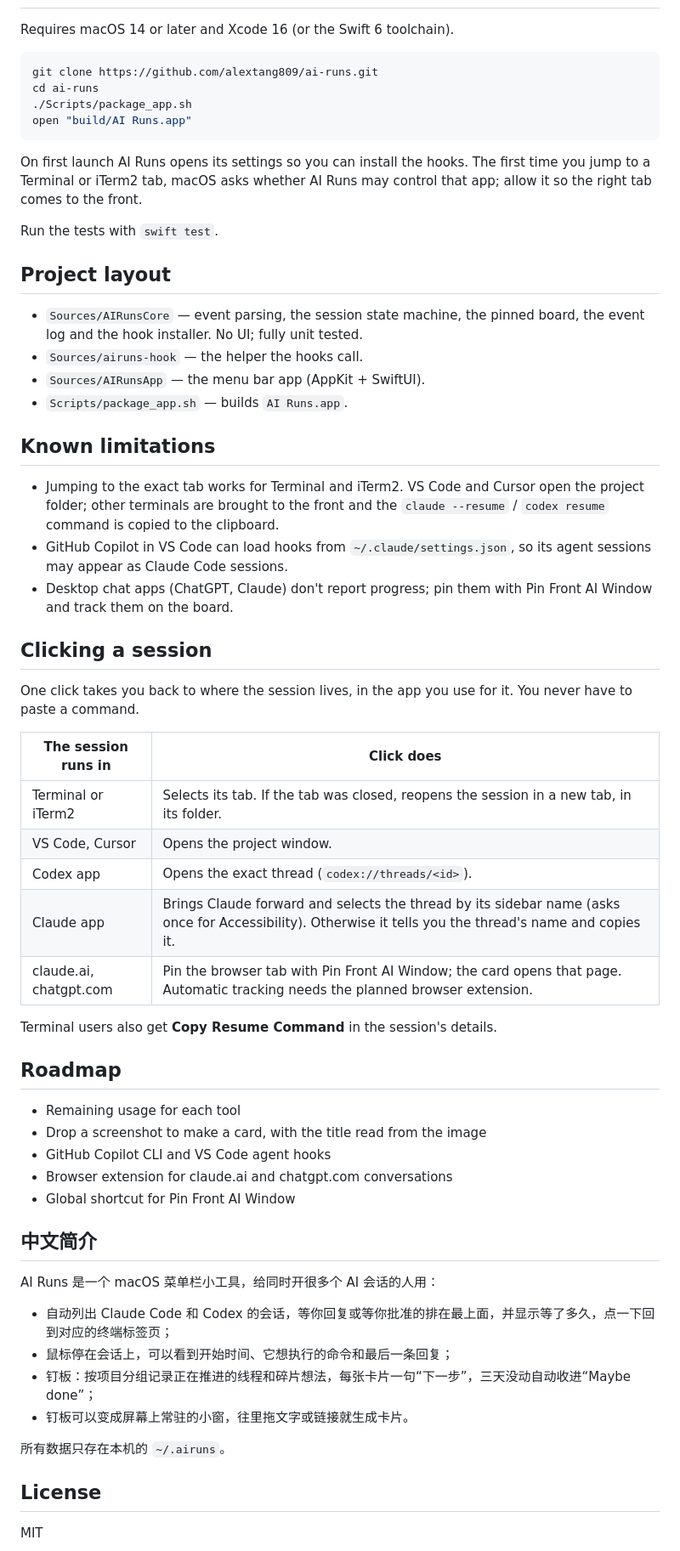
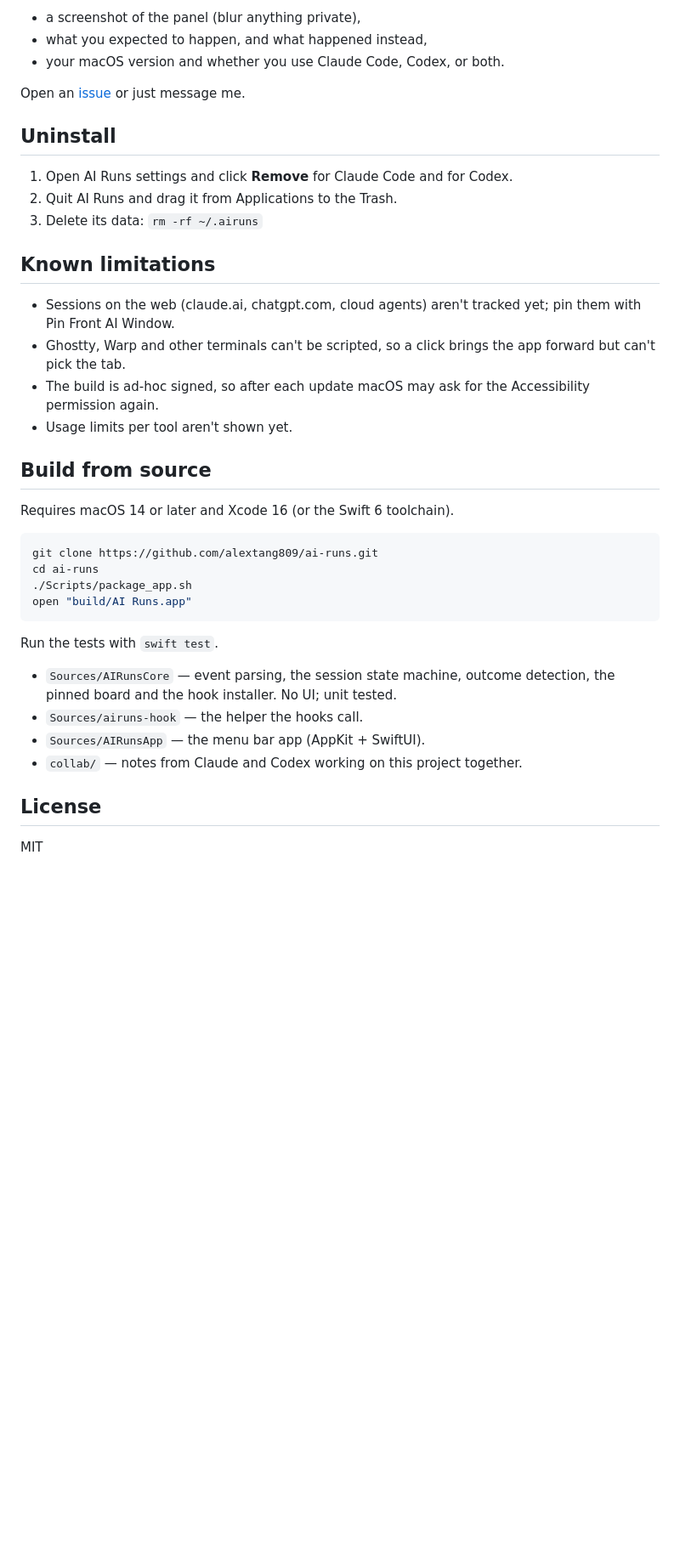
Before and after one commit to alextang809/ai-runs, a Markdown page: README.md, the part around one of its changes. Shown at 85% size. Drawn GitHub-style; blank space fills up the shorter version.

````diff
--- a/README.md
+++ b/README.md
@@ -52,3 +131,26 @@ hooks.
+- a screenshot of the panel (blur anything private),
+- what you expected to happen, and what happened instead,
+- your macOS version and whether you use Claude Code, Codex, or both.
+
+Open an [issue](https://github.com/alextang809/ai-runs/issues) or just message me.
+
+## Uninstall
+
+1. Open AI Runs settings and click **Remove** for Claude Code and for Codex.
+2. Quit AI Runs and drag it from Applications to the Trash.
+3. Delete its data: `rm -rf ~/.airuns`
+
+## Known limitations
+
+- Sessions on the web (claude.ai, chatgpt.com, cloud agents) aren't tracked yet;
+  pin them with Pin Front AI Window.
+- Ghostty, Warp and other terminals can't be scripted, so a click brings the app
+  forward but can't pick the tab.
+- The build is ad-hoc signed, so after each update macOS may ask for the
+  Accessibility permission again.
+- Usage limits per tool aren't shown yet.
+
+## Build from source
 
 Requires macOS 14 or later and Xcode 16 (or the Swift 6 toolchain).
 
@@ -59,63 +161,13 @@ cd ai-runs
 open "build/AI Runs.app"
 ```
 
-On first launch AI Runs opens its settings so you can install the hooks. The
-first time you jump to a Terminal or iTerm2 tab, macOS asks whether AI Runs may
-control that app; allow it so the right tab comes to the front.
-
 Run the tests with `swift test`.
 
-## Project layout
-
-- `Sources/AIRunsCore` — event parsing, the session state machine, the pinned
-  board, the event log and the hook installer. No UI; fully unit tested.
+- `Sources/AIRunsCore` — event parsing, the session state machine, outcome
+  detection, the pinned board and the hook installer. No UI; unit tested.
 - `Sources/airuns-hook` — the helper the hooks call.
 - `Sources/AIRunsApp` — the menu bar app (AppKit + SwiftUI).
-- `Scripts/package_app.sh` — builds `AI Runs.app`.
-
-## Known limitations
-
-- Jumping to the exact tab works for Terminal and iTerm2. VS Code and Cursor
-  open the project folder; other terminals are brought to the front and the
-  `claude --resume` / `codex resume` command is copied to the clipboard.
-- GitHub Copilot in VS Code can load hooks from `~/.claude/settings.json`, so
-  its agent sessions may appear as Claude Code sessions.
-- Desktop chat apps (ChatGPT, Claude) don't report progress; pin them with
-  Pin Front AI Window and track them on the board.
-
-## Clicking a session
-
-One click takes you back to where the session lives, in the app you use for it.
-You never have to paste a command.
-
-| The session runs in | Click does |
-|---|---|
-| Terminal or iTerm2 | Selects its tab. If the tab was closed, reopens the session in a new tab, in its folder. |
-| VS Code, Cursor | Opens the project window. |
-| Codex app | Opens the exact thread (`codex://threads/<id>`). |
-| Claude app | Brings Claude forward and selects the thread by its sidebar name (asks once for Accessibility). Otherwise it tells you the thread's name and copies it. |
-| claude.ai, chatgpt.com | Pin the browser tab with Pin Front AI Window; the card opens that page. Automatic tracking needs the planned browser extension. |
-
-Terminal users also get **Copy Resume Command** in the session's details.
-
-## Roadmap
-
-- Remaining usage for each tool
-- Drop a screenshot to make a card, with the title read from the image
-- GitHub Copilot CLI and VS Code agent hooks
-- Browser extension for claude.ai and chatgpt.com conversations
-- Global shortcut for Pin Front AI Window
-
-## 中文简介
-
-AI Runs 是一个 macOS 菜单栏小工具，给同时开很多个 AI 会话的人用：
-
-- 自动列出 Claude Code 和 Codex 的会话，等你回复或等你批准的排在最上面，并显示等了多久，点一下回到对应的终端标签页；
-- 鼠标停在会话上，可以看到开始时间、它想执行的命令和最后一条回复；
-- 钉板：按项目分组记录正在推进的线程和碎片想法，每张卡片一句“下一步”，三天没动自动收进“Maybe done”；
-- 钉板可以变成屏幕上常驻的小窗，往里拖文字或链接就生成卡片。
-
-所有数据只存在本机的 `~/.airuns`。
+- `collab/` — notes from Claude and Codex working on this project together.
 
 ## License
 
````
Also changed, not shown: other parts of README.md (+119 -40 lines), README.zh-CN.md (added, +147 -0 lines), docs/panel.png, 2 other files.
